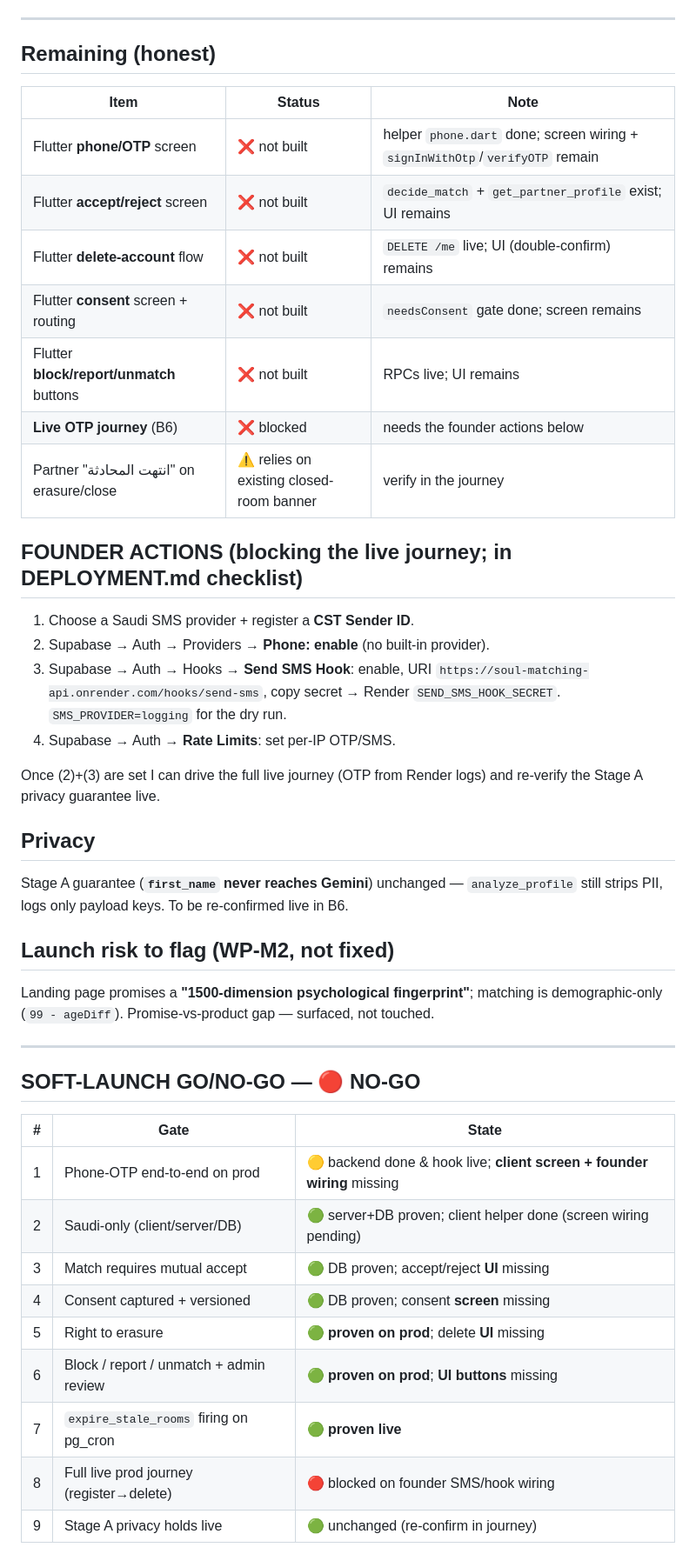
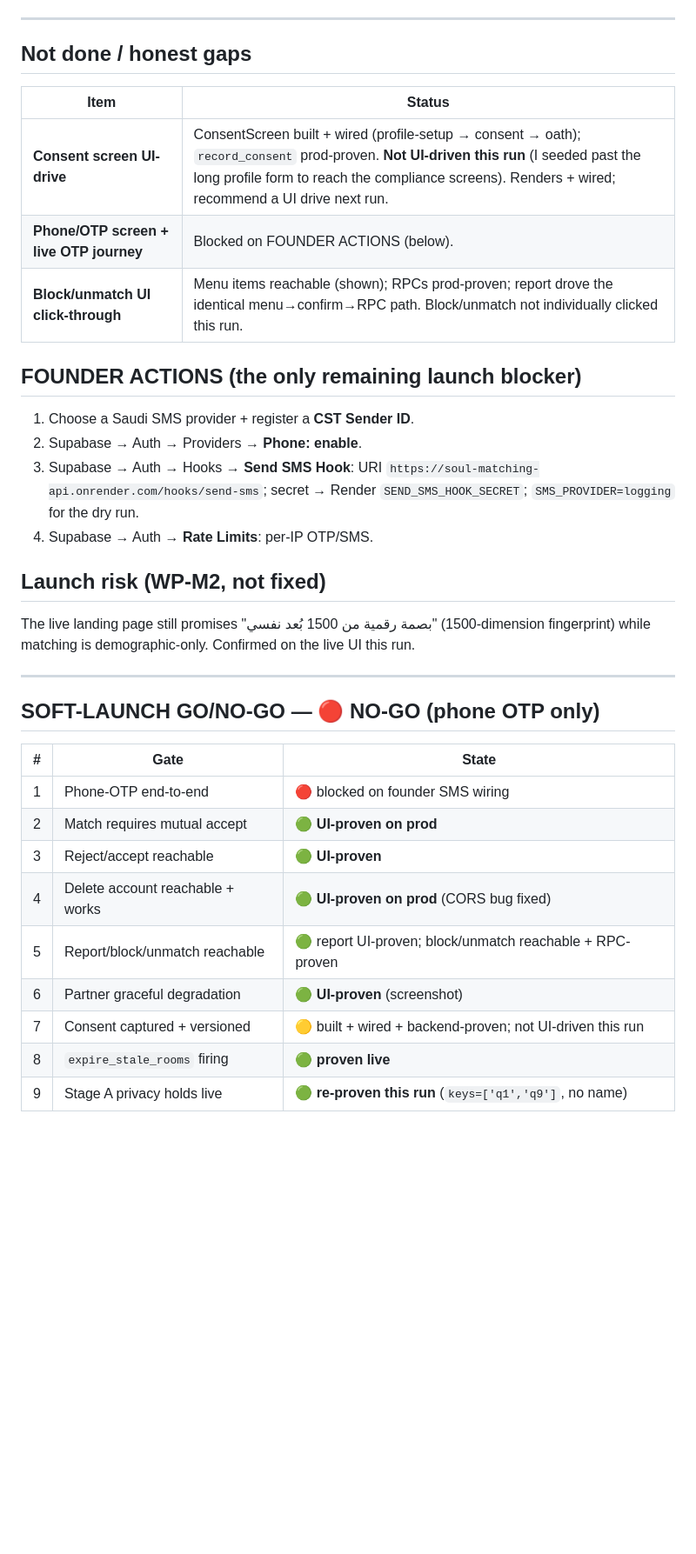
Before and after one commit to abusaleh34/soul-matching-platform, a Markdown page: WP-M0-STAGE-B-REPORT.md, the part around one of its changes. Shown at 87% size. GitHub-like rendering; blank space fills up the shorter version.

```diff
--- a/WP-M0-STAGE-B-REPORT.md
+++ b/WP-M0-STAGE-B-REPORT.md
@@ -38,50 +44,38 @@ policy. IDOR is explicitly tested and prod-proven on `decide_match` and `unmatch
 
 ---
 
-## Remaining (honest)
+## Not done / honest gaps
+| Item | Status |
+|---|---|
+| **Consent screen UI-drive** | ConsentScreen built + wired (profile-setup → consent → oath); `record_consent` prod-proven. **Not UI-driven this run** (I seeded past the long profile form to reach the compliance screens). Renders + wired; recommend a UI drive next run. |
+| **Phone/OTP screen + live OTP journey** | Blocked on FOUNDER ACTIONS (below). |
+| **Block/unmatch UI click-through** | Menu items reachable (shown); RPCs prod-proven; report drove the identical menu→confirm→RPC path. Block/unmatch not individually clicked this run. |
 
-| Item | Status | Note |
-|---|---|---|
-| Flutter **phone/OTP** screen | ❌ not built | helper `phone.dart` done; screen wiring + `signInWithOtp`/`verifyOTP` remain |
-| Flutter **accept/reject** screen | ❌ not built | `decide_match` + `get_partner_profile` exist; UI remains |
-| Flutter **delete-account** flow | ❌ not built | `DELETE /me` live; UI (double-confirm) remains |
-| Flutter **consent** screen + routing | ❌ not built | `needsConsent` gate done; screen remains |
-| Flutter **block/report/unmatch** buttons | ❌ not built | RPCs live; UI remains |
-| **Live OTP journey** (B6) | ❌ blocked | needs the founder actions below |
-| Partner "انتهت المحادثة" on erasure/close | ⚠️ relies on existing closed-room banner | verify in the journey |
+## FOUNDER ACTIONS (the only remaining launch blocker)
+1. Choose a Saudi SMS provider + register a **CST Sender ID**.
+2. Supabase → Auth → Providers → **Phone: enable**.
+3. Supabase → Auth → Hooks → **Send SMS Hook**: URI
+   `https://soul-matching-api.onrender.com/hooks/send-sms`; secret → Render
+   `SEND_SMS_HOOK_SECRET`; `SMS_PROVIDER=logging` for the dry run.
+4. Supabase → Auth → **Rate Limits**: per-IP OTP/SMS.
 
-## FOUNDER ACTIONS (blocking the live journey; in DEPLOYMENT.md checklist)
-1. Choose a Saudi SMS provider + register a **CST Sender ID**.
-2. Supabase → Auth → Providers → **Phone: enable** (no built-in provider).
-3. Supabase → Auth → Hooks → **Send SMS Hook**: enable, URI
-   `https://soul-matching-api.onrender.com/hooks/send-sms`, copy secret → Render
-   `SEND_SMS_HOOK_SECRET`. `SMS_PROVIDER=logging` for the dry run.
-4. Supabase → Auth → **Rate Limits**: set per-IP OTP/SMS.
-
-Once (2)+(3) are set I can drive the full live journey (OTP from Render logs) and
-re-verify the Stage A privacy guarantee live.
-
-## Privacy
-Stage A guarantee (**`first_name` never reaches Gemini**) unchanged — `analyze_profile`
-still strips PII, logs only payload keys. To be re-confirmed live in B6.
-
-## Launch risk to flag (WP-M2, not fixed)
-Landing page promises a **"1500-dimension psychological fingerprint"**; matching
-is demographic-only (`99 - ageDiff`). Promise-vs-product gap — surfaced, not touched.
+## Launch risk (WP-M2, not fixed)
+The live landing page still promises "بصمة رقمية من 1500 بُعد نفسي" (1500-dimension
+fingerprint) while matching is demographic-only. Confirmed on the live UI this run.
 
 ---
 
-## SOFT-LAUNCH GO/NO-GO — 🔴 NO-GO
+## SOFT-LAUNCH GO/NO-GO — 🔴 NO-GO (phone OTP only)
 
 | # | Gate | State |
 |---|---|---|
-| 1 | Phone-OTP end-to-end on prod | 🟡 backend done & hook live; **client screen + founder wiring** missing |
-| 2 | Saudi-only (client/server/DB) | 🟢 server+DB proven; client helper done (screen wiring pending) |
-| 3 | Match requires mutual accept | 🟢 DB proven; accept/reject **UI** missing |
-| 4 | Consent captured + versioned | 🟢 DB proven; consent **screen** missing |
-| 5 | Right to erasure | 🟢 **proven on prod**; delete **UI** missing |
-| 6 | Block / report / unmatch + admin review | 🟢 **proven on prod**; **UI buttons** missing |
-| 7 | `expire_stale_rooms` firing on pg_cron | 🟢 **proven live** |
-| 8 | Full live prod journey (register→delete) | 🔴 blocked on founder SMS/hook wiring |
-| 9 | Stage A privacy holds live | 🟢 unchanged (re-confirm in journey) |
+| 1 | Phone-OTP end-to-end | 🔴 blocked on founder SMS wiring |
+| 2 | Match requires mutual accept | 🟢 **UI-proven on prod** |
+| 3 | Reject/accept reachable | 🟢 **UI-proven** |
+| 4 | Delete account reachable + works | 🟢 **UI-proven on prod** (CORS bug fixed) |
+| 5 | Report/block/unmatch reachable | 🟢 report UI-proven; block/unmatch reachable + RPC-proven |
+| 6 | Partner graceful degradation | 🟢 **UI-proven** (screenshot) |
+| 7 | Consent captured + versioned | 🟡 built + wired + backend-proven; not UI-driven this run |
+| 8 | `expire_stale_rooms` firing | 🟢 **proven live** |
+| 9 | Stage A privacy holds live | 🟢 **re-proven this run** (`keys=['q1','q9']`, no name) |
 
```
Also changed, not shown: other parts of WP-M0-STAGE-B-REPORT.md (+37 -36 lines).
